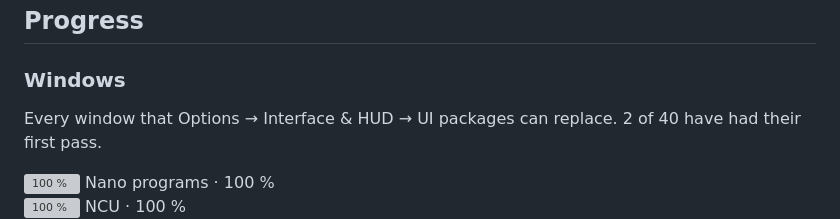
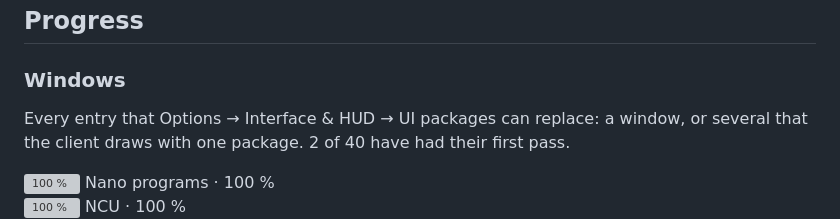
Before and after one commit to duramson/spiritech-ui-plus, a Markdown page: README.md, the part around one of its changes. Rendered like a GitHub page; grey boxes are pictures that could not be loaded.

```diff
--- a/README.md
+++ b/README.md
@@ -36,7 +36,8 @@ its layouts and its crisp pixel text. With a few fixes and additions of its own.
 
 ### Windows
 
-Every window that Options → Interface & HUD → UI packages can replace. 2 of 40 have had their first pass.
+Every entry that Options → Interface & HUD → UI packages can replace: a window, or several that the client draws
+with one package. 2 of 40 have had their first pass.
 
 ![100 %](docs/images/progress/100.svg) Nano programs · 100 %\
 ![100 %](docs/images/progress/100.svg) NCU · 100 %\
```
Also changed, not shown: other parts of README.md (+2 -1 lines), CONTRIBUTING.md (+3 -1 lines), docs/changes.md (+20 -0 lines), docs/images/inventory-backpack-bank.png (added).
